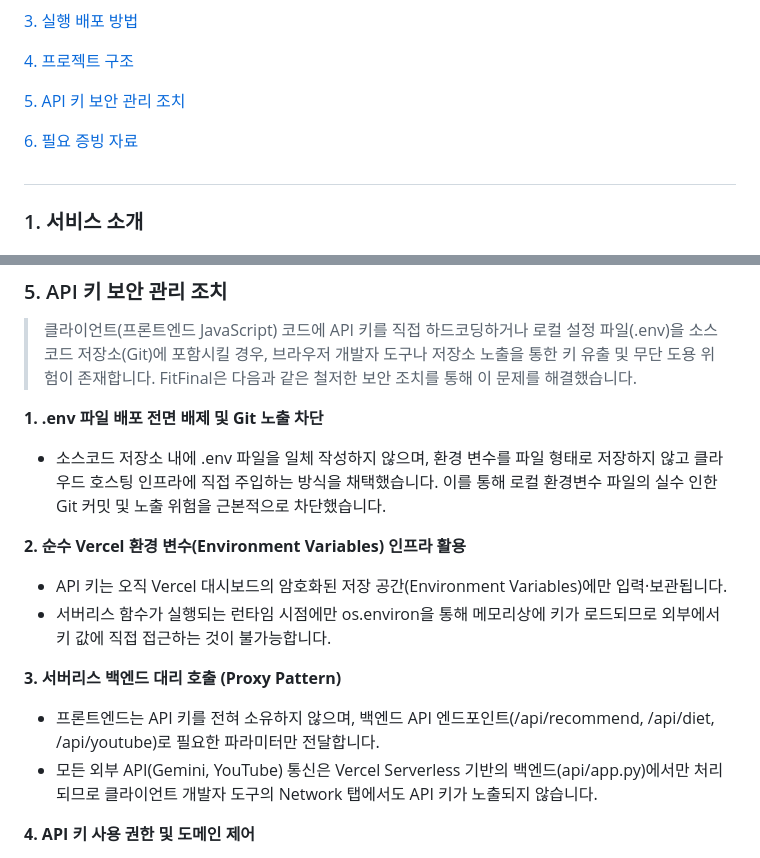
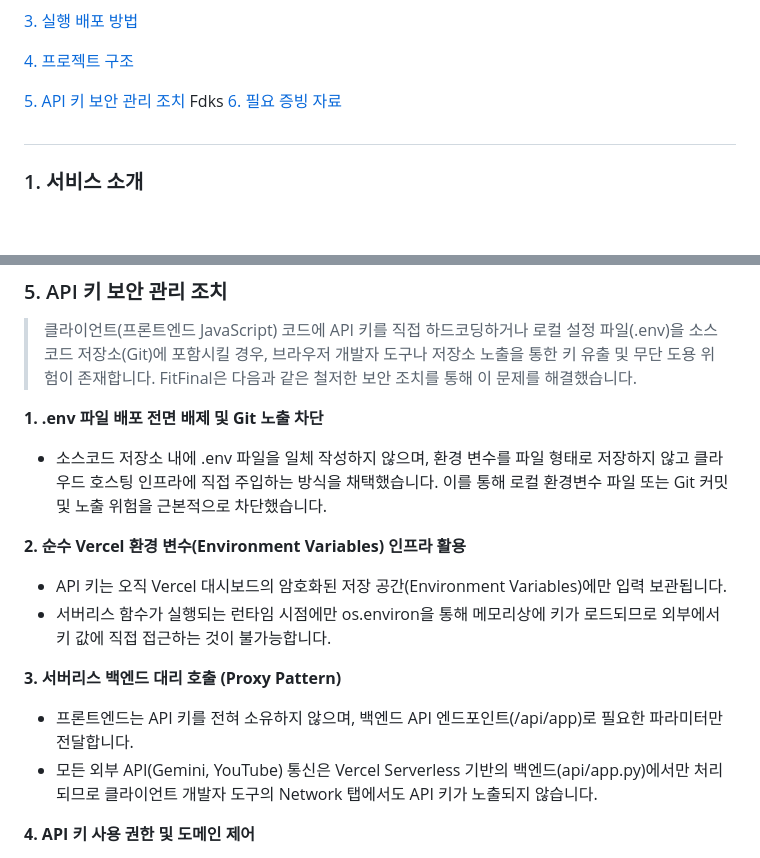
Before and after one commit to Gonyak004/KDJ-A1-3, a Markdown page: README.md, 2 parts joined by grey strips. Drawn GitHub-style; blank space fills up the shorter version.

Commit message:
Update README with improved API key security details
Corrected text for clarity and consistency in security measures regarding API key management.

```diff
--- a/README.md
+++ b/README.md
@@ -13,7 +13,7 @@ Python 응용:AI 웹 개발: 내 아이디어를 현실로, AI 웹 서비스 빌
 [4. 프로젝트 구조](#4-프로젝트-구조)
 
 [5. API 키 보안 관리 조치](#5-API-키-보안-관리-조치)
-
+Fdks
 [6. 필요 증빙 자료](#6-필요-증빙-자료)
 
 
@@ -162,14 +162,14 @@ git clone [https://github.com/Gonyak004/KDJ-A1-3]
 
 
 **1. .env 파일 배포 전면 배제 및 Git 노출 차단**
-- 소스코드 저장소 내에 .env 파일을 일체 작성하지 않으며, 환경 변수를 파일 형태로 저장하지 않고 클라우드 호스팅 인프라에 직접 주입하는 방식을 채택했습니다. 이를 통해 로컬 환경변수 파일의 실수 인한 Git 커밋 및 노출 위험을 근본적으로 차단했습니다.
+- 소스코드 저장소 내에 .env 파일을 일체 작성하지 않으며, 환경 변수를 파일 형태로 저장하지 않고 클라우드 호스팅 인프라에 직접 주입하는 방식을 채택했습니다. 이를 통해 로컬 환경변수 파일 또는 Git 커밋 및 노출 위험을 근본적으로 차단했습니다.
 
 **2. 순수 Vercel 환경 변수(Environment Variables) 인프라 활용**
-- API 키는 오직 Vercel 대시보드의 암호화된 저장 공간(Environment Variables)에만 입력·보관됩니다.
+- API 키는 오직 Vercel 대시보드의 암호화된 저장 공간(Environment Variables)에만 입력 보관됩니다.
 - 서버리스 함수가 실행되는 런타임 시점에만 os.environ을 통해 메모리상에 키가 로드되므로 외부에서 키 값에 직접 접근하는 것이 불가능합니다.
 
 **3. 서버리스 백엔드 대리 호출 (Proxy Pattern)**
-- 프론트엔드는 API 키를 전혀 소유하지 않으며, 백엔드 API 엔드포인트(/api/recommend, /api/diet, /api/youtube)로 필요한 파라미터만 전달합니다.
+- 프론트엔드는 API 키를 전혀 소유하지 않으며, 백엔드 API 엔드포인트(/api/app)로 필요한 파라미터만 전달합니다.
 - 모든 외부 API(Gemini, YouTube) 통신은 Vercel Serverless 기반의 백엔드(api/app.py)에서만 처리되므로 클라이언트 개발자 도구의 Network 탭에서도 API 키가 노출되지 않습니다.
 
 **4. API 키 사용 권한 및 도메인 제어**
```
